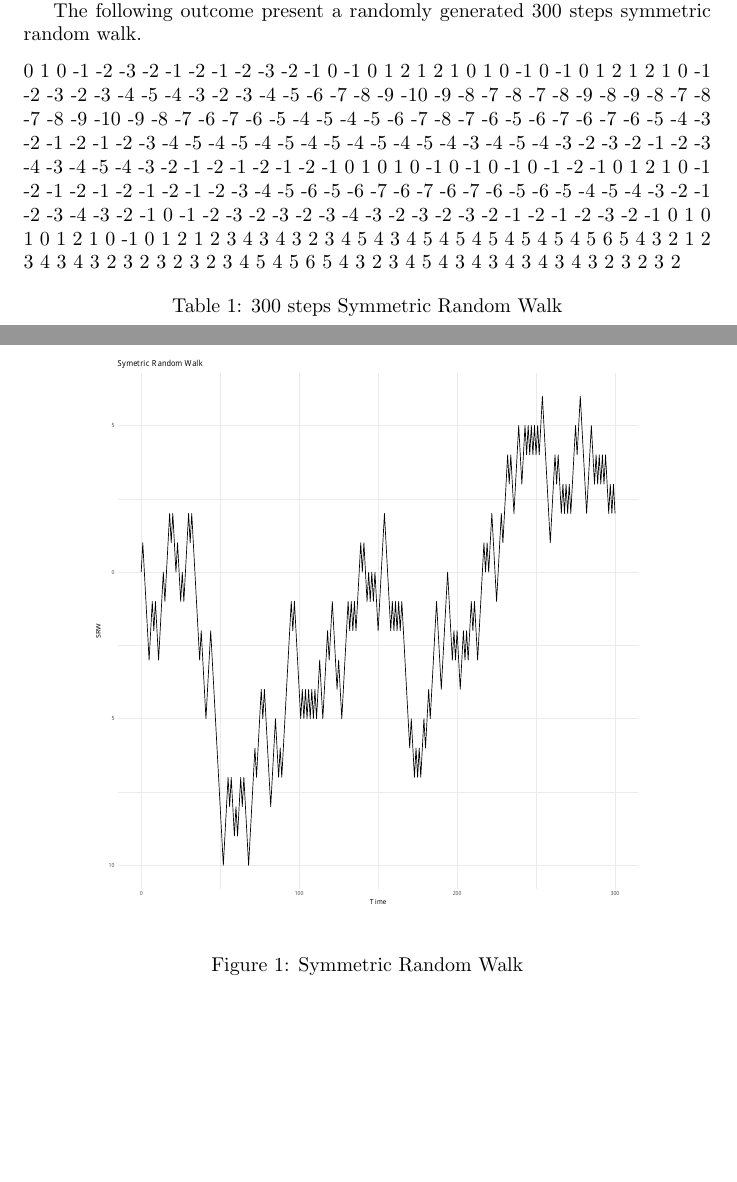
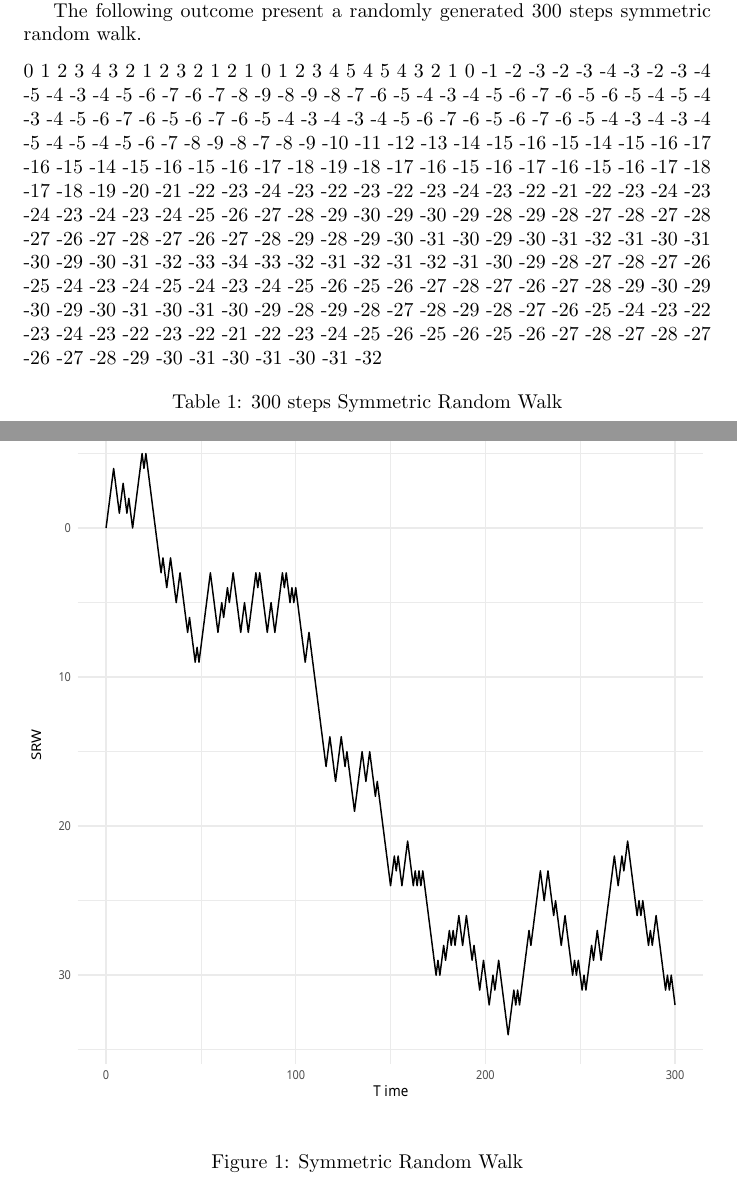
Before and after one commit to AnthonyTedde/thesis_code, a LaTeX document (Chapter3/SymmetricRandomWalk.tex): two parts of pages 1 and 2 of 2, joined at a grey line, cut so that both start at the same text, the shorter picture padded with empty space. The pictures show the PDF file Chapter3/SymmetricRandomWalk.pdf that the author committed with the source.

Commit message:
adjust chart size

```diff
--- a/Chapter3/SymmetricRandomWalk.tex
+++ b/Chapter3/SymmetricRandomWalk.tex
@@ -38,15 +38,15 @@ After creating the random variable $X_i$ it suffices to add up all the different
 The following outcome present a randomly generated 300 steps symmetric random walk.
 
 \begin{table}[h]
-0 1 0 -1 -2 -3 -2 -1 -2 -1 -2 -3 -2 -1 0 -1 0 1 2 1 2 1 0 1 0 -1 0 -1 0 1 2 1 2 1 0 -1 -2 -3 -2 -3 -4 -5 -4 -3 -2 -3 -4 -5 -6 -7 -8 -9 -10 -9 -8 -7 -8 -7 -8 -9 -8 -9 -8 -7 -8 -7 -8 -9 -10 -9 -8 -7 -6 -7 -6 -5 -4 -5 -4 -5 -6 -7 -8 -7 -6 -5 -6 -7 -6 -7 -6 -5 -4 -3 -2 -1 -2 -1 -2 -3 -4 -5 -4 -5 -4 -5 -4 -5 -4 -5 -4 -5 -4 -3 -4 -5 -4 -3 -2 -3 -2 -1 -2 -3 -4 -3 -4 -5 -4 -3 -2 -1 -2 -1 -2 -1 -2 -1 0 1 0 1 0 -1 0 -1 0 -1 0 -1 -2 -1 0 1 2 1 0 -1 -2 -1 -2 -1 -2 -1 -2 -1 -2 -3 -4 -5 -6 -5 -6 -7 -6 -7 -6 -7 -6 -5 -6 -5 -4 -5 -4 -3 -2 -1 -2 -3 -4 -3 -2 -1 0 -1 -2 -3 -2 -3 -2 -3 -4 -3 -2 -3 -2 -3 -2 -1 -2 -1 -2 -3 -2 -1 0 1 0 1 0 1 2 1 0 -1 0 1 2 1 2 3 4 3 4 3 2 3 4 5 4 3 4 5 4 5 4 5 4 5 4 5 4 5 6 5 4 3 2 1 2 3 4 3 4 3 2 3 2 3 2 3 2 3 4 5 4 5 6 5 4 3 2 3 4 5 4 3 4 3 4 3 4 3 4 3 2 3 2 3 2\caption{300 steps Symmetric Random Walk}
+0 1 2 3 4 3 2 1 2 3 2 1 2 1 0 1 2 3 4 5 4 5 4 3 2 1 0 -1 -2 -3 -2 -3 -4 -3 -2 -3 -4 -5 -4 -3 -4 -5 -6 -7 -6 -7 -8 -9 -8 -9 -8 -7 -6 -5 -4 -3 -4 -5 -6 -7 -6 -5 -6 -5 -4 -5 -4 -3 -4 -5 -6 -7 -6 -5 -6 -7 -6 -5 -4 -3 -4 -3 -4 -5 -6 -7 -6 -5 -6 -7 -6 -5 -4 -3 -4 -3 -4 -5 -4 -5 -4 -5 -6 -7 -8 -9 -8 -7 -8 -9 -10 -11 -12 -13 -14 -15 -16 -15 -14 -15 -16 -17 -16 -15 -14 -15 -16 -15 -16 -17 -18 -19 -18 -17 -16 -15 -16 -17 -16 -15 -16 -17 -18 -17 -18 -19 -20 -21 -22 -23 -24 -23 -22 -23 -22 -23 -24 -23 -22 -21 -22 -23 -24 -23 -24 -23 -24 -23 -24 -25 -26 -27 -28 -29 -30 -29 -30 -29 -28 -29 -28 -27 -28 -27 -28 -27 -26 -27 -28 -27 -26 -27 -28 -29 -28 -29 -30 -31 -30 -29 -30 -31 -32 -31 -30 -31 -30 -29 -30 -31 -32 -33 -34 -33 -32 -31 -32 -31 -32 -31 -30 -29 -28 -27 -28 -27 -26 -25 -24 -23 -24 -25 -24 -23 -24 -25 -26 -25 -26 -27 -28 -27 -26 -27 -28 -29 -30 -29 -30 -29 -30 -31 -30 -31 -30 -29 -28 -29 -28 -27 -28 -29 -28 -27 -26 -25 -24 -23 -22 -23 -24 -23 -22 -23 -22 -21 -22 -23 -24 -25 -26 -25 -26 -25 -26 -27 -28 -27 -28 -27 -26 -27 -28 -29 -30 -31 -30 -31 -30 -31 -32\caption{300 steps Symmetric Random Walk}
 \end{table}
 
 
 \begin{figure}[!h]
 \begin{center}
 
-\includegraphics{SymmetricRandomWalk-003}
 
+\includegraphics[width=1.0\textwidth]{SRW.pdf}
 
 \end{center}
 \caption{Symmetric Random Walk}
```
Also changed, not shown: Chapter3/SymmetricRandomWalk-concordance.tex (+1 -1 lines), Chapter3/SRW.pdf (added), Chapter3/SRW.png (added), Chapter3/SymmetricRandomWalk-003.pdf, Chapter3/SymmetricRandomWalk.pdf, 3 other files.
